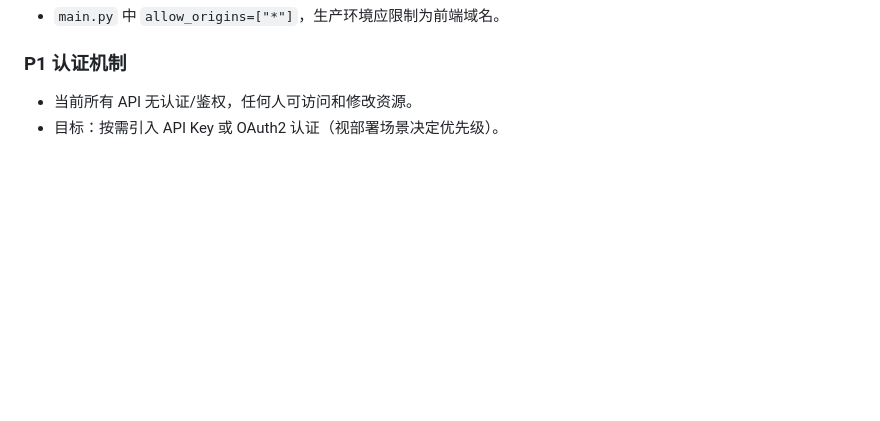
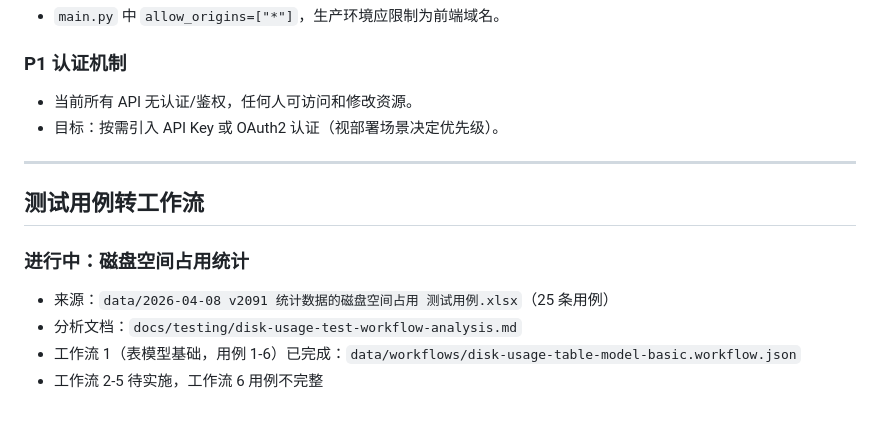
Before and after one commit to xiaoyekanren/test-by-ai, a Markdown page: todos.md, the part around one of its changes. Drawn GitHub-style; blank space fills up the shorter version.

```diff
--- a/todos.md
+++ b/todos.md
@@ -123,3 +148,14 @@
 
 - 当前所有 API 无认证/鉴权，任何人可访问和修改资源。
 - 目标：按需引入 API Key 或 OAuth2 认证（视部署场景决定优先级）。
+
+---
+
+## 测试用例转工作流
+
+### 进行中：磁盘空间占用统计
+
+- 来源：`data/2026-04-08 v2091 统计数据的磁盘空间占用 测试用例.xlsx`（25 条用例）
+- 分析文档：`docs/testing/disk-usage-test-workflow-analysis.md`
+- 工作流 1（表模型基础，用例 1-6）已完成：`data/workflows/disk-usage-table-model-basic.workflow.json`
+- 工作流 2-5 待实施，工作流 6 用例不完整
```
Also changed, not shown: other parts of todos.md (+30 -5 lines).
